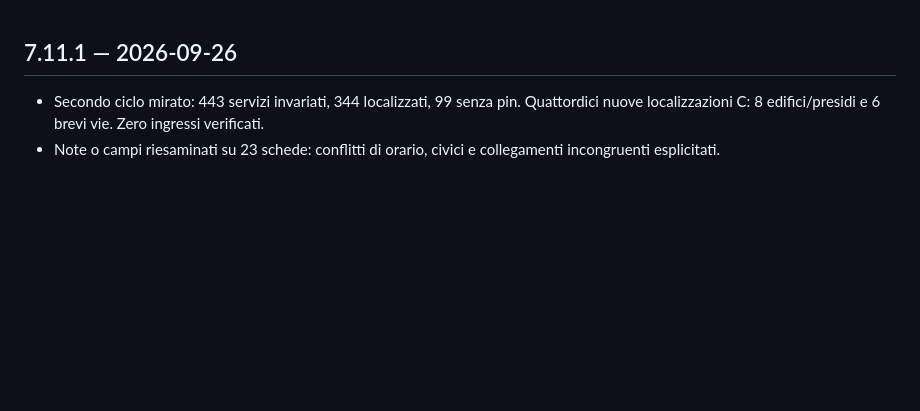
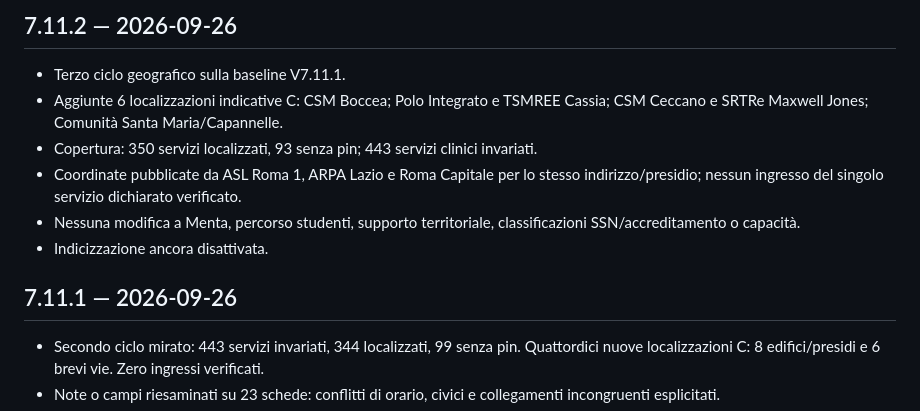
Before and after one commit to robgor95/mappatura-servizi-assistenza-psicologica, a Markdown page: CHANGELOG.md, the part around the change. GitHub-like rendering; blank space fills up the shorter version.

Commit message:
V7.11.2: add changelog

```diff
--- a/CHANGELOG.md
+++ b/CHANGELOG.md
@@ -1,3 +1,12 @@
+## 7.11.2 — 2026-09-26
+
+- Terzo ciclo geografico sulla baseline V7.11.1.
+- Aggiunte 6 localizzazioni indicative C: CSM Boccea; Polo Integrato e TSMREE Cassia; CSM Ceccano e SRTRe Maxwell Jones; Comunità Santa Maria/Capannelle.
+- Copertura: 350 servizi localizzati, 93 senza pin; 443 servizi clinici invariati.
+- Coordinate pubblicate da ASL Roma 1, ARPA Lazio e Roma Capitale per lo stesso indirizzo/presidio; nessun ingresso del singolo servizio dichiarato verificato.
+- Nessuna modifica a Menta, percorso studenti, supporto territoriale, classificazioni SSN/accreditamento o capacità.
+- Indicizzazione ancora disattivata.
+
 ## 7.11.1 — 2026-09-26
 
 - Secondo ciclo mirato: 443 servizi invariati, 344 localizzati, 99 senza pin. Quattordici nuove localizzazioni C: 8 edifici/presidi e 6 brevi vie. Zero ingressi verificati.
```
